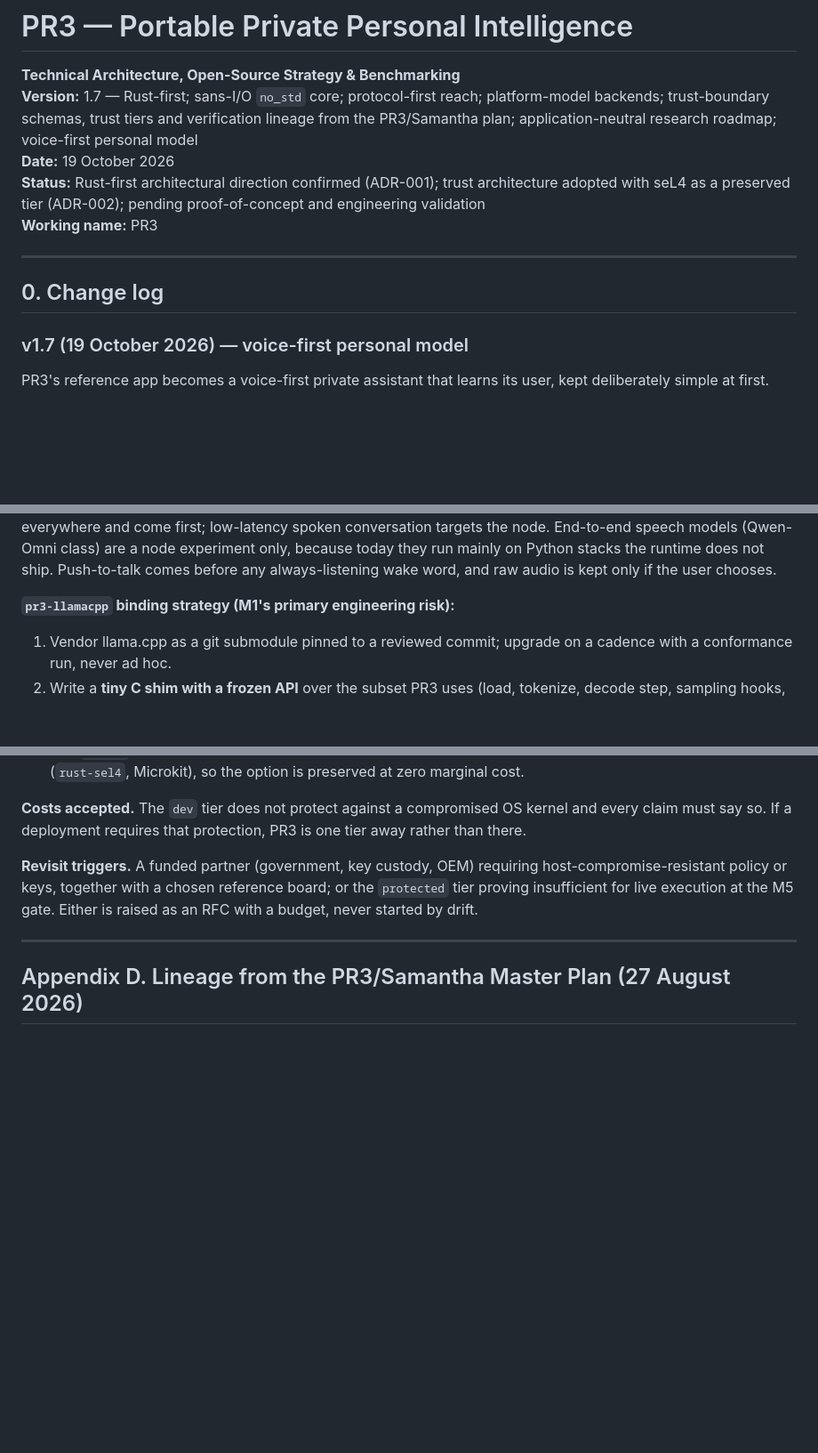
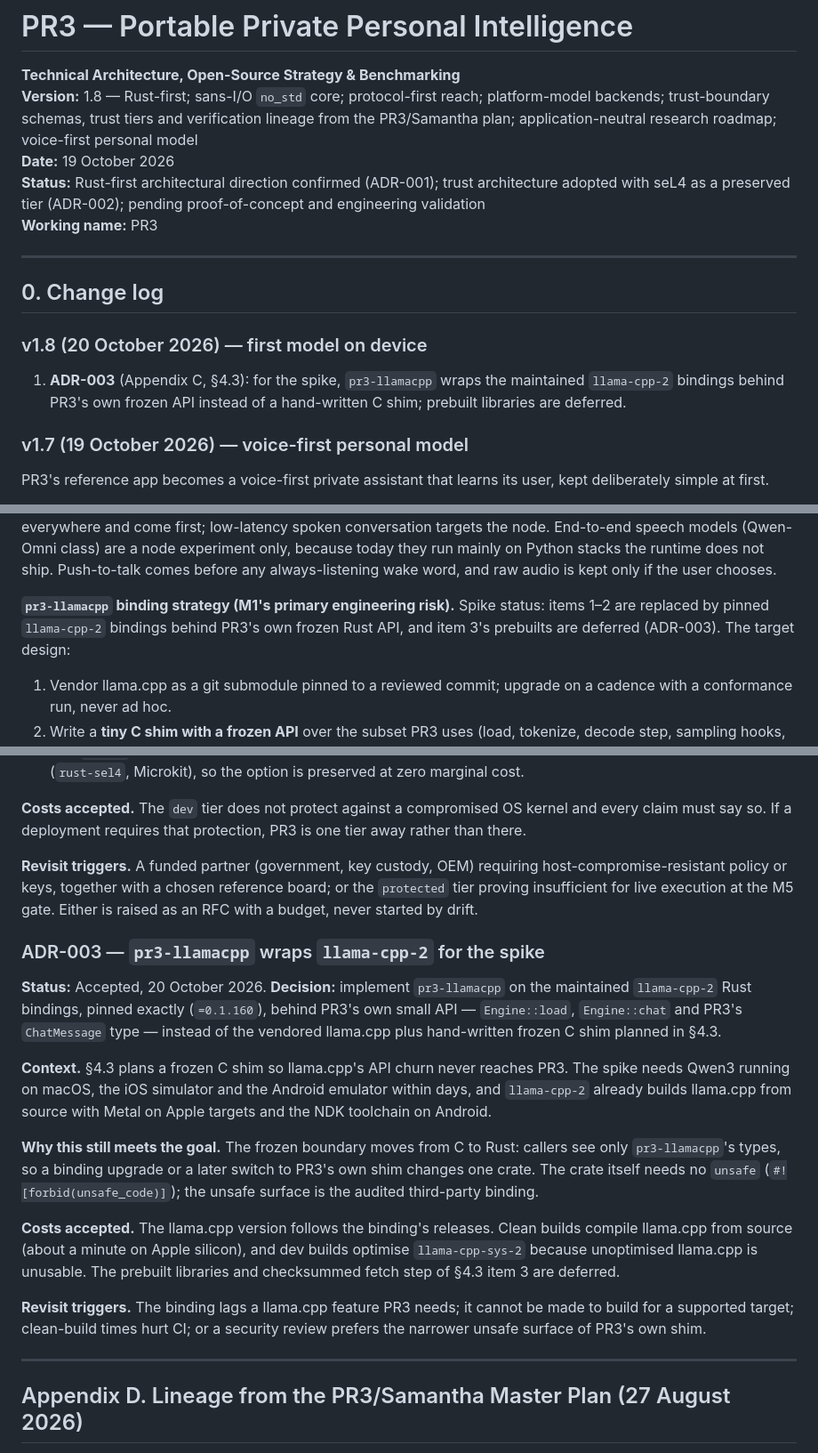
Before and after one commit to PooyaEimandar/PR3, a Markdown page: Roadmap.MD, 3 parts joined by grey strips. Shown at 89% size. GitHub-like rendering; blank space fills up the shorter version.

Commit message:
docs: ADR-003 llama-cpp-2 behind pr3-llamacpp for the spike

```diff
--- a/Roadmap.MD
+++ b/Roadmap.MD
@@ -1,7 +1,7 @@
 # PR3 — Portable Private Personal Intelligence
 
 **Technical Architecture, Open-Source Strategy & Benchmarking**
-**Version:** 1.7 — Rust-first; sans-I/O `no_std` core; protocol-first reach; platform-model backends; trust-boundary schemas, trust tiers and verification lineage from the PR3/Samantha plan; application-neutral research roadmap; voice-first personal model
+**Version:** 1.8 — Rust-first; sans-I/O `no_std` core; protocol-first reach; platform-model backends; trust-boundary schemas, trust tiers and verification lineage from the PR3/Samantha plan; application-neutral research roadmap; voice-first personal model
 **Date:** 19 October 2026
 **Status:** Rust-first architectural direction confirmed (ADR-001); trust architecture adopted with seL4 as a preserved tier (ADR-002); pending proof-of-concept and engineering validation
 **Working name:** PR3
@@ -9,6 +9,10 @@
 ---
 
 ## 0. Change log
+
+### v1.8 (20 October 2026) — first model on device
+
+1. **ADR-003** (Appendix C, §4.3): for the spike, `pr3-llamacpp` wraps the maintained `llama-cpp-2` bindings behind PR3's own frozen API instead of a hand-written C shim; prebuilt libraries are deferred.
 
 ### v1.7 (19 October 2026) — voice-first personal model
 
@@ -394,7 +398,7 @@ Three backend classes behind one trait. Routing is by **capability** (context, t
 
 **Speech, voice first.** Speech is a pipeline: on-device speech-to-text → the selected model → text-to-speech, each behind a `pr3-speech` trait so backends swap the way models do. Platform engines come first (the on-device speech recognizers and voices of Apple and Android); whisper.cpp is the fallback where no on-device recognizer exists, and a local neural voice (such as Piper) a later option. Voice notes — speak, get a written reply — work everywhere and come first; low-latency spoken conversation targets the node. End-to-end speech models (Qwen-Omni class) are a node experiment only, because today they run mainly on Python stacks the runtime does not ship. Push-to-talk comes before any always-listening wake word, and raw audio is kept only if the user chooses.
 
-**`pr3-llamacpp` binding strategy (M1's primary engineering risk):**
+**`pr3-llamacpp` binding strategy (M1's primary engineering risk).** Spike status: items 1–2 are replaced by pinned `llama-cpp-2` bindings behind PR3's own frozen Rust API, and item 3's prebuilts are deferred (ADR-003). The target design:
 
 1. Vendor llama.cpp as a git submodule pinned to a reviewed commit; upgrade on a cadence with a conformance run, never ad hoc.
 2. Write a **tiny C shim with a frozen API** over the subset PR3 uses (load, tokenize, decode step, sampling hooks, KV-cache control, release). Bindgen the shim, not llama.cpp. Upstream API churn is absorbed in the shim.
@@ -1180,6 +1184,18 @@ Any one of: a studio with SDK access asks and co-funds the port; a next-generati
 
 **Revisit triggers.** A funded partner (government, key custody, OEM) requiring host-compromise-resistant policy or keys, together with a chosen reference board; or the `protected` tier proving insufficient for live execution at the M5 gate. Either is raised as an RFC with a budget, never started by drift.
 
+### ADR-003 — `pr3-llamacpp` wraps `llama-cpp-2` for the spike
+
+**Status:** Accepted, 20 October 2026. **Decision:** implement `pr3-llamacpp` on the maintained `llama-cpp-2` Rust bindings, pinned exactly (`=0.1.160`), behind PR3's own small API — `Engine::load`, `Engine::chat` and PR3's `ChatMessage` type — instead of the vendored llama.cpp plus hand-written frozen C shim planned in §4.3.
+
+**Context.** §4.3 plans a frozen C shim so llama.cpp's API churn never reaches PR3. The spike needs Qwen3 running on macOS, the iOS simulator and the Android emulator within days, and `llama-cpp-2` already builds llama.cpp from source with Metal on Apple targets and the NDK toolchain on Android.
+
+**Why this still meets the goal.** The frozen boundary moves from C to Rust: callers see only `pr3-llamacpp`'s types, so a binding upgrade or a later switch to PR3's own shim changes one crate. The crate itself needs no `unsafe` (`#![forbid(unsafe_code)]`); the unsafe surface is the audited third-party binding.
+
+**Costs accepted.** The llama.cpp version follows the binding's releases. Clean builds compile llama.cpp from source (about a minute on Apple silicon), and dev builds optimise `llama-cpp-sys-2` because unoptimised llama.cpp is unusable. The prebuilt libraries and checksummed fetch step of §4.3 item 3 are deferred.
+
+**Revisit triggers.** The binding lags a llama.cpp feature PR3 needs; it cannot be made to build for a supported target; clean-build times hurt CI; or a security review prefers the narrower unsafe surface of PR3's own shim.
+
 ---
 
 ## Appendix D. Lineage from the PR3/Samantha Master Plan (27 August 2026)
```
